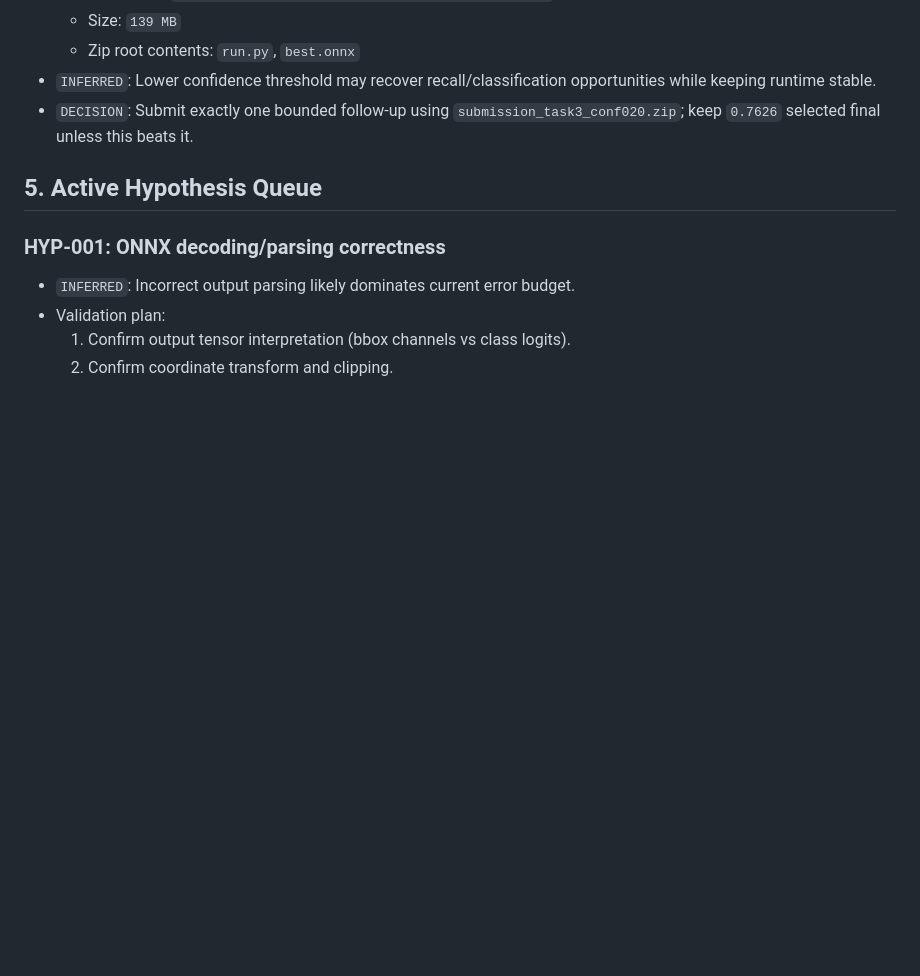
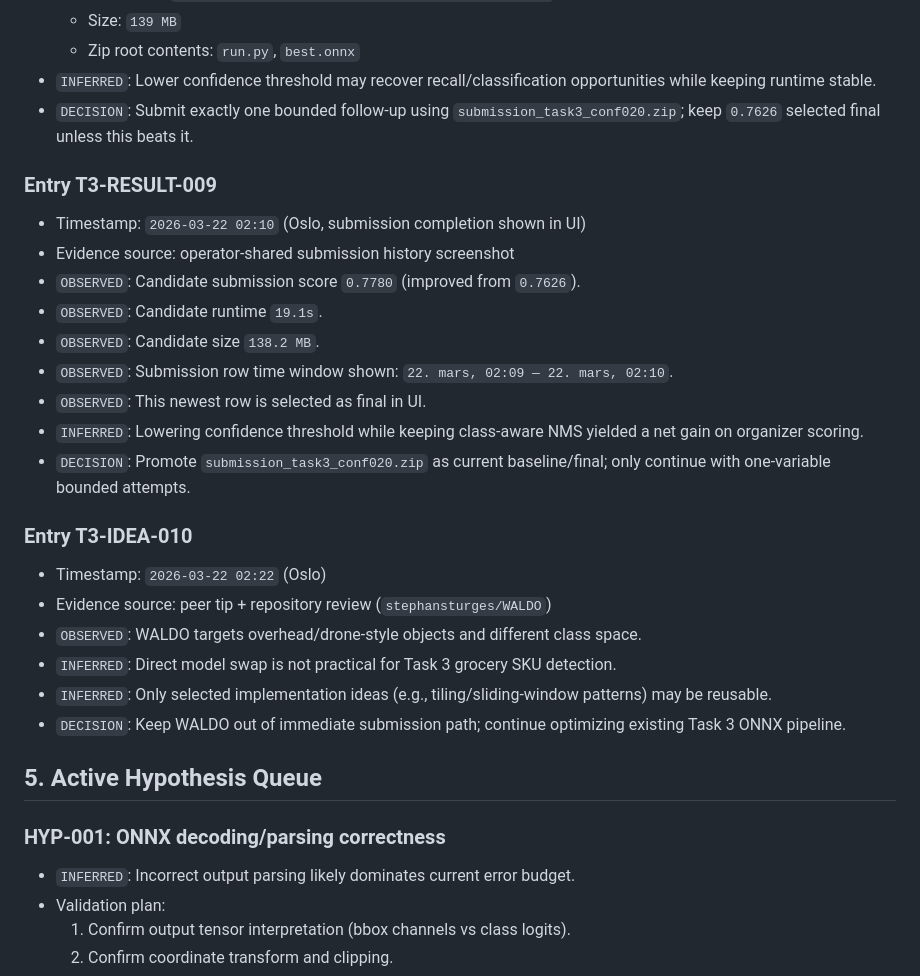
Before and after one commit to Gjermstad/nm-ai-2026, a Markdown page: task3-Norgesgruppen/PastSubmissions.md, the part around the change. Rendered like a GitHub page; blank space fills up the shorter version.

Commit message:
docs(task3): sync 0.7780 final baseline and session insights

```diff
--- a/task3-Norgesgruppen/PastSubmissions.md
+++ b/task3-Norgesgruppen/PastSubmissions.md
@@ -122,6 +122,25 @@ For every submission cycle:
 - `INFERRED`: Lower confidence threshold may recover recall/classification opportunities while keeping runtime stable.
 - `DECISION`: Submit exactly one bounded follow-up using `submission_task3_conf020.zip`; keep `0.7626` selected final unless this beats it.
 
+### Entry T3-RESULT-009
+- Timestamp: `2026-03-22 02:10` (Oslo, submission completion shown in UI)
+- Evidence source: operator-shared submission history screenshot
+- `OBSERVED`: Candidate submission score `0.7780` (improved from `0.7626`).
+- `OBSERVED`: Candidate runtime `19.1s`.
+- `OBSERVED`: Candidate size `138.2 MB`.
+- `OBSERVED`: Submission row time window shown: `22. mars, 02:09 — 22. mars, 02:10`.
+- `OBSERVED`: This newest row is selected as final in UI.
+- `INFERRED`: Lowering confidence threshold while keeping class-aware NMS yielded a net gain on organizer scoring.
+- `DECISION`: Promote `submission_task3_conf020.zip` as current baseline/final; only continue with one-variable bounded attempts.
+
+### Entry T3-IDEA-010
+- Timestamp: `2026-03-22 02:22` (Oslo)
+- Evidence source: peer tip + repository review (`stephansturges/WALDO`)
+- `OBSERVED`: WALDO targets overhead/drone-style objects and different class space.
+- `INFERRED`: Direct model swap is not practical for Task 3 grocery SKU detection.
+- `INFERRED`: Only selected implementation ideas (e.g., tiling/sliding-window patterns) may be reusable.
+- `DECISION`: Keep WALDO out of immediate submission path; continue optimizing existing Task 3 ONNX pipeline.
+
 ## 5. Active Hypothesis Queue
 
 ### HYP-001: ONNX decoding/parsing correctness
```
Also changed, not shown: task3-Norgesgruppen/AGENT.md (+14 -11 lines), task3-Norgesgruppen/PROGRESS.md (+20 -4 lines).
